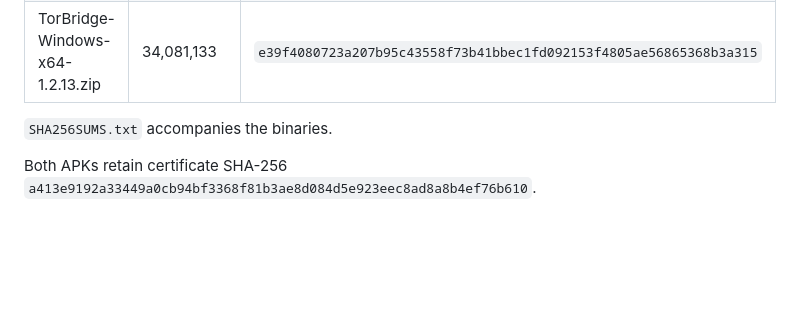
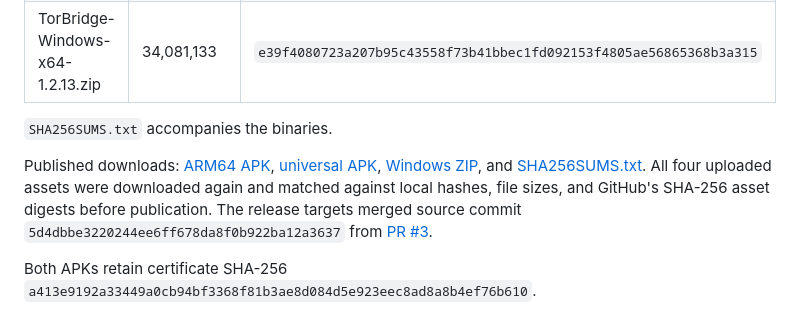
Before and after one commit to QuintonD/torbridge, a Markdown page: docs/releases/v1.2.13.md, the part around the change. Drawn GitHub-style; blank space fills up the shorter version.

```diff
--- a/docs/releases/v1.2.13.md
+++ b/docs/releases/v1.2.13.md
@@ -74,5 +74,14 @@ See the [diagnosis, patch review, and comparison steps](https://github.com/Quint
 
 `SHA256SUMS.txt` accompanies the binaries.
 
+Published downloads: [ARM64 APK](https://github.com/QuintonD/torbridge/releases/download/v1.2.13/TorBridge-Android-1.2.13-arm64.apk),
+[universal APK](https://github.com/QuintonD/torbridge/releases/download/v1.2.13/TorBridge-Android-1.2.13.apk),
+[Windows ZIP](https://github.com/QuintonD/torbridge/releases/download/v1.2.13/TorBridge-Windows-x64-1.2.13.zip),
+and [SHA256SUMS.txt](https://github.com/QuintonD/torbridge/releases/download/v1.2.13/SHA256SUMS.txt).
+All four uploaded assets were downloaded again and matched against local hashes,
+file sizes, and GitHub's SHA-256 asset digests before publication. The release
+targets merged source commit `5d4dbbe3220244ee6ff678da8f0b922ba12a3637` from
+[PR #3](https://github.com/QuintonD/torbridge/pull/3).
+
 Both APKs retain certificate SHA-256
 `a413e9192a33449a0cb94bf3368f81b3ae8d084d5e923eec8ad8a8b4ef76b610`.
```
Also changed, not shown: README.md (+16 -15 lines), docs/updating.md (+1 -1 lines).
